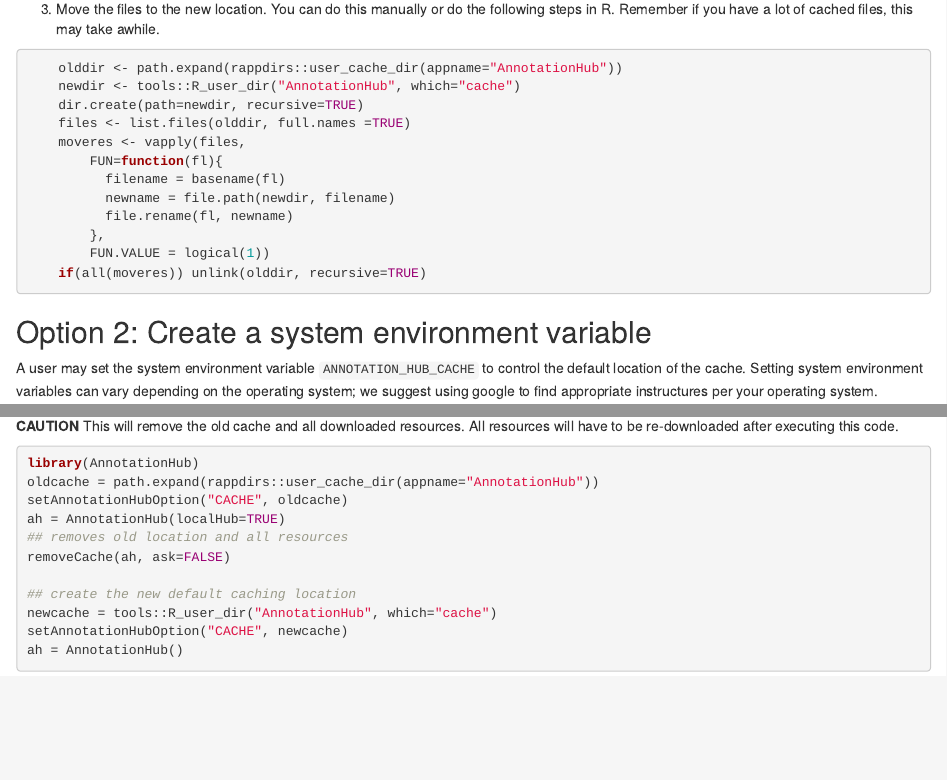
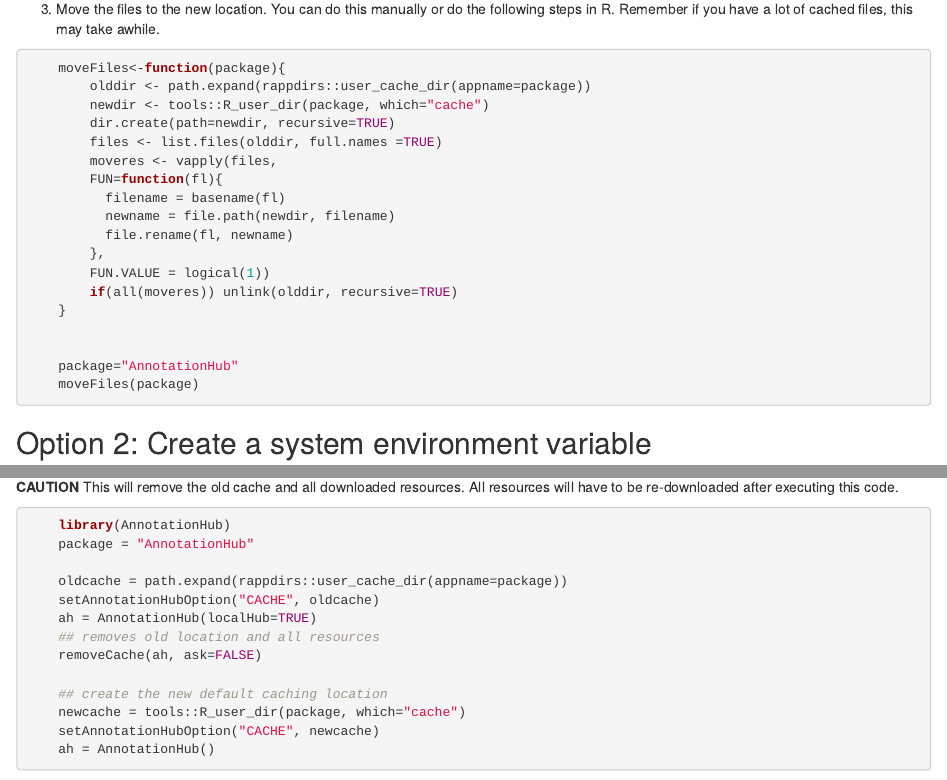
Before and after one commit to Bioconductor/AnnotationHub, an R Markdown document (vignettes/TroubleshootingTheCache.Rmd): the page in a window 1100 px wide, from 5540 px down, and a second part further down, joined at a grey line. Rendered offline with R 4.5, knitr and Pandoc, with nearby package versions; drawn as R Markdown's standard HTML page in place of the format the file asks for.

Commit message:
update vignette instructions

````diff
--- a/vignettes/TroubleshootingTheCache.Rmd
+++ b/vignettes/TroubleshootingTheCache.Rmd
@@ -383,19 +383,25 @@
 awhile.
 
 ```{r, eval=FALSE}
-	olddir <- path.expand(rappdirs::user_cache_dir(appname="AnnotationHub"))
-	newdir <- tools::R_user_dir("AnnotationHub", which="cache")
-	dir.create(path=newdir, recursive=TRUE)
-	files <- list.files(olddir, full.names =TRUE)
-	moveres <- vapply(files,
+
+	moveFiles<-function(package){
+	    olddir <- path.expand(rappdirs::user_cache_dir(appname=package))
+	    newdir <- tools::R_user_dir(package, which="cache")
+	    dir.create(path=newdir, recursive=TRUE)
+	    files <- list.files(olddir, full.names =TRUE)
+	    moveres <- vapply(files,
 		FUN=function(fl){
 		  filename = basename(fl)
 		  newname = file.path(newdir, filename)
 		  file.rename(fl, newname)
 		},
 		FUN.VALUE = logical(1))
-	if(all(moveres)) unlink(olddir, recursive=TRUE)
+	    if(all(moveres)) unlink(olddir, recursive=TRUE)
+	}
 
+
+	package="AnnotationHub"
+	moveFiles(package)
 ```
 
 ## Option 2:  Create a system environment variable
@@ -434,17 +440,20 @@
   resources will have to be re-downloaded after executing this code.
 
 ```{r, eval=FALSE}
-library(AnnotationHub)
-oldcache = path.expand(rappdirs::user_cache_dir(appname="AnnotationHub"))
-setAnnotationHubOption("CACHE", oldcache)
-ah = AnnotationHub(localHub=TRUE)
-## removes old location and all resources
-removeCache(ah, ask=FALSE)
 
-## create the new default caching location
-newcache = tools::R_user_dir("AnnotationHub", which="cache")
-setAnnotationHubOption("CACHE", newcache)
-ah = AnnotationHub()
+    library(AnnotationHub)
+    package = "AnnotationHub"
+
+    oldcache = path.expand(rappdirs::user_cache_dir(appname=package))
+    setAnnotationHubOption("CACHE", oldcache)
+    ah = AnnotationHub(localHub=TRUE)
+    ## removes old location and all resources
+    removeCache(ah, ask=FALSE)
+
+    ## create the new default caching location
+    newcache = tools::R_user_dir(package, which="cache")
+    setAnnotationHubOption("CACHE", newcache)
+    ah = AnnotationHub()
 ```
 
 
````
Also changed, not shown: 1 other file.
